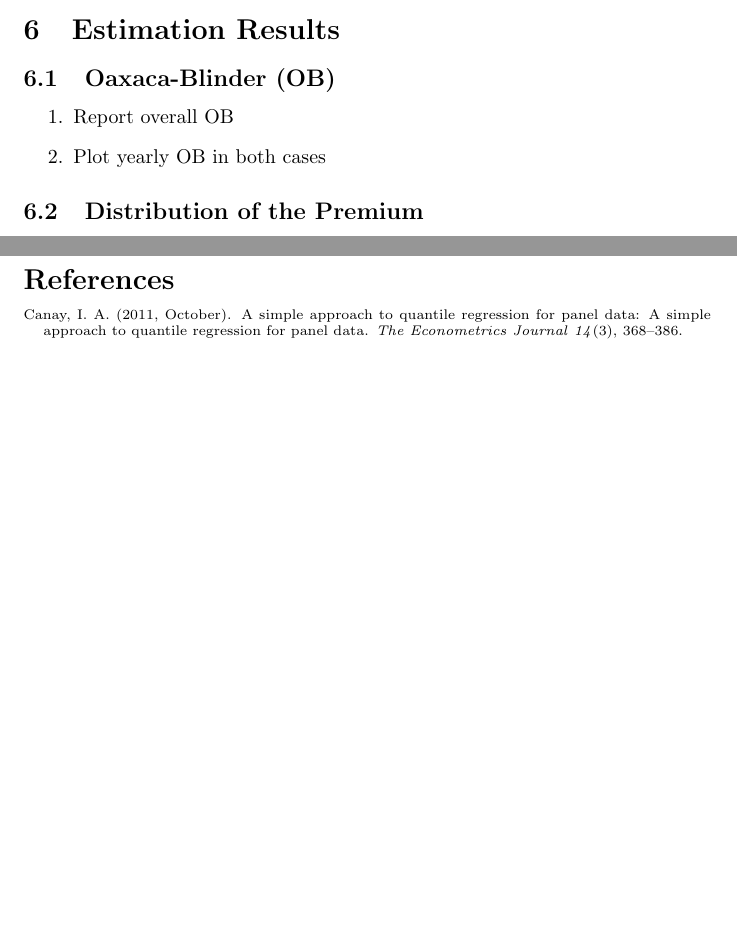
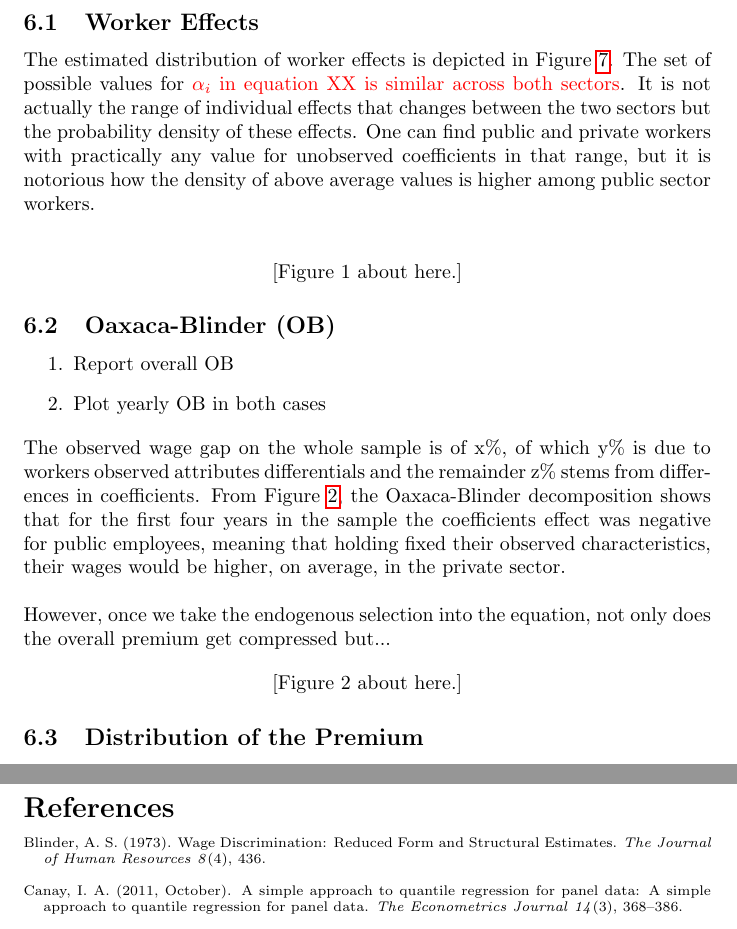
Before and after one commit to jrc466/private-public-wagegap-tex, a LaTeX document (main.tex): two parts of pages 3 and 4 of 4 before the commit and two parts of pages 4 and 6 of 9 after it, joined at a grey line, cut at the place of the change, the shorter picture padded with empty space. Compiled offline with pdfLaTeX.

Commit message:
Updates from Overleaf

```diff
--- a/main.tex
+++ b/main.tex
@@ -1,6 +1,10 @@
 \documentclass{article}
 \usepackage[utf8]{inputenc}
 \usepackage{natbib}
+\usepackage{graphicx}
+\usepackage[]{endfloat}
+\usepackage[dvipsnames]{xcolor}
+\usepackage{pdflscape, graphicx, booktabs, dcolumn, listings, amsmath,bbm,courier,pgffor,fixltx2e, natbib,enumerate,amssymb,amsfonts,color,hyperref,array,calc,multirow,tikz,amsthm,anyfontsize,bbm}
 
 \title{Public-private wage gap in Brazil: a counterfactual analysis using longitudinal data}
 \author{Vítor Costa}
@@ -67,11 +92,29 @@ Add
 \end{enumerate}
 
 \section{Estimation Results}
+\subsection{Worker Effects}
+The estimated distribution of worker effects is depicted in Figure \ref{fig:we}. The set of possible values for \textcolor{red}{$\alpha_i$ in equation XX is similar across both sectors}. It is not actually the range of individual effects that changes between the two sectors but the probability density of these effects. One can find public and private workers with practically any value for unobserved coefficients in that range, but it is notorious how the density of above average values is higher among public sector workers.\\
+
+\begin{figure}[h!]\label{fig:we}
+  \caption{Worker Effects by Sector}
+  \includegraphics[scale=0.7]{graphs/001_fe_sector_onepc.pdf}
+\end{figure}
 \subsection{Oaxaca-Blinder (OB)}
 \begin{enumerate}
     \item Report overall OB
     \item Plot yearly OB in both cases
 \end{enumerate}
+The observed wage gap on the whole sample is of x\%, of which y\% is due to workers observed attributes differentials and the remainder z\% stems from differences in coefficients. From Figure \ref{fig:yearly}, the Oaxaca-Blinder decomposition shows that for the first four years in the sample the coefficients effect was negative for public employees, meaning that holding fixed their observed characteristics, their wages would be higher, on average, in the private sector. \\
+
+\noindent
+However, once we take the endogenous selection into the equation, not only does the overall premium get compressed but...
+
+
+\begin{figure}[h!]
+    \includegraphics[scale=0.65]{graphs/002_yearly_ob_onepc.pdf}
+    \caption{Oaxaca-Blinder Decomposition by Year}
+    \label{fig:yearly}
+\end{figure}
 \subsection{Distribution of the Premium}
 \begin{enumerate}
     \item Plot overall distribution in two cases
```
Also changed, not shown: main.tex (21 more changed lines).
